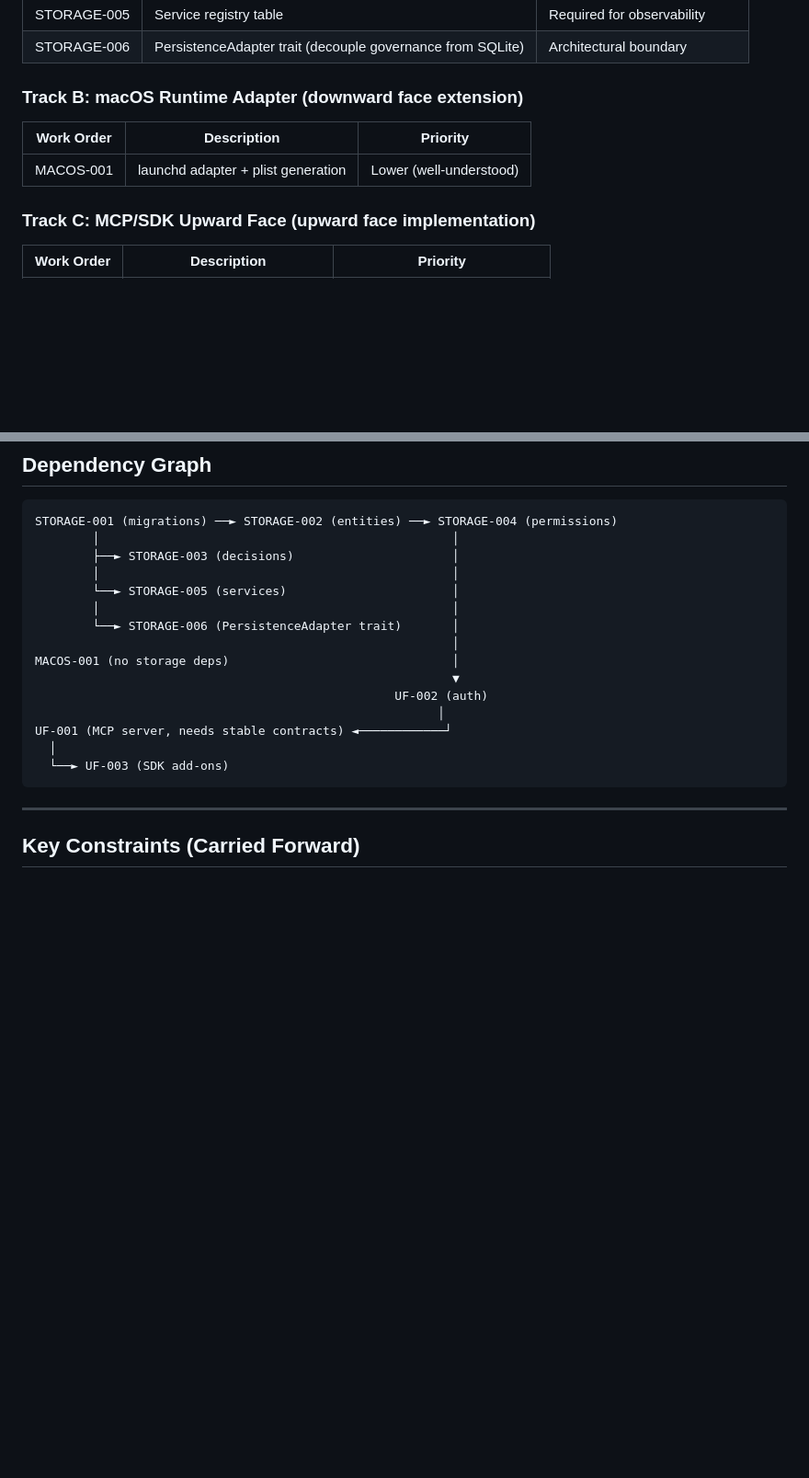
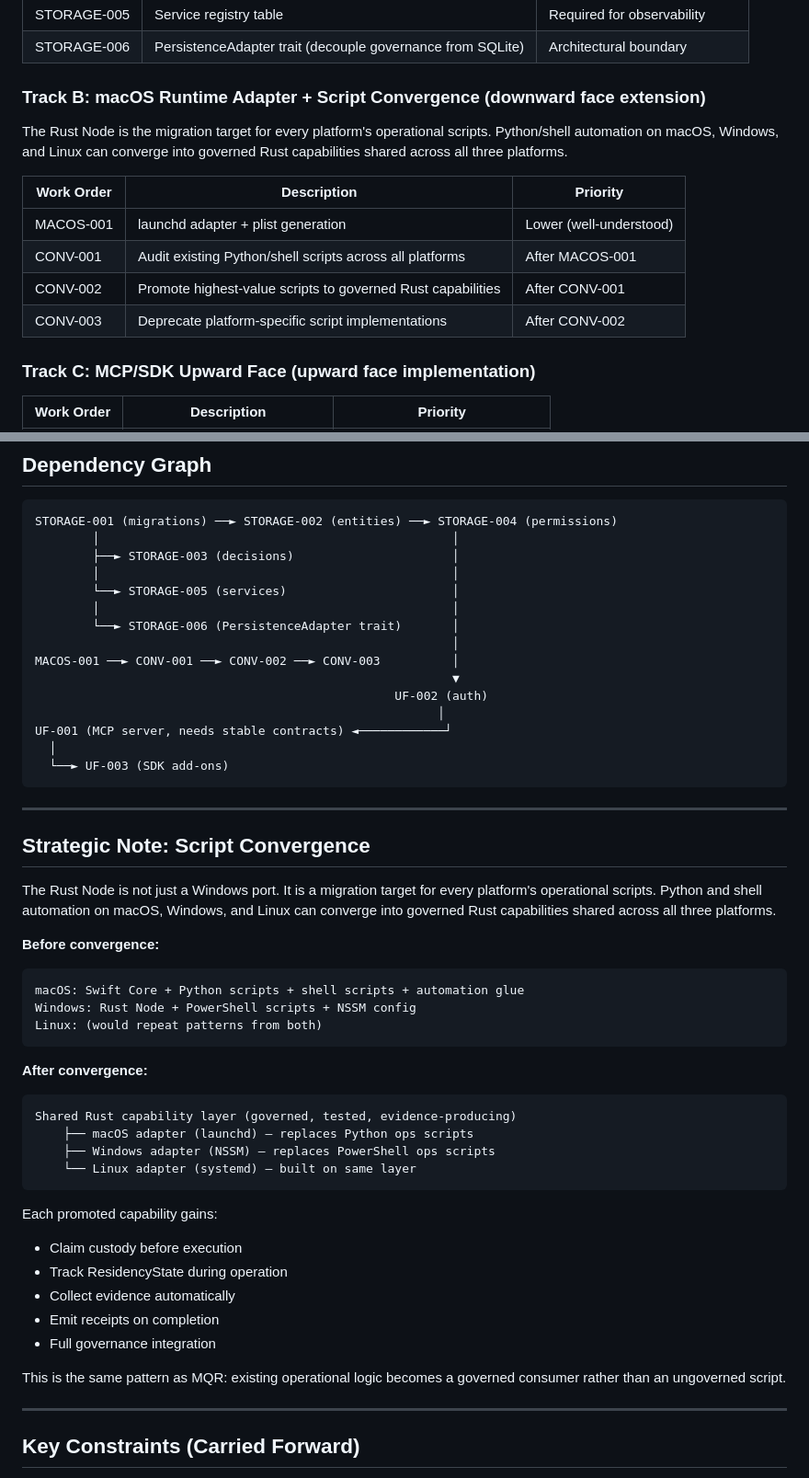
Before and after one commit to andrewdhannah/Librarian-Node, a Markdown page: plans/ROADMAP-2026-07-23.md, 2 parts joined by grey strips. Shown at 92% size. Rendered like a GitHub page; blank space fills up the shorter version.

Commit message:
Add script convergence track to roadmap
Strategic note: Rust Node is the migration target for all platform
operational scripts — Python (macOS), PowerShell (Windows), and future
Linux scripts converge into shared governed Rust capabilities.

New work orders:
  CONV-001  — Audit existing scripts across all platforms
  CONV-002  — Promote highest-value scripts to governed capabilities
  CONV-003  — Deprecate platform-specific implementations

This reframes the Mac hardening phase: not 'port Python to Rust' but
'promote operational scripts into governed capabilities shared by all Nodes.'

````diff
--- a/plans/ROADMAP-2026-07-23.md
+++ b/plans/ROADMAP-2026-07-23.md
@@ -60,11 +60,18 @@ WO-006  Linux Runtime Adapter          ✅
 | STORAGE-005 | Service registry table | Required for observability |
 | STORAGE-006 | PersistenceAdapter trait (decouple governance from SQLite) | Architectural boundary |
 
-### Track B: macOS Runtime Adapter (downward face extension)
+### Track B: macOS Runtime Adapter + Script Convergence (downward face extension)
+
+The Rust Node is the migration target for every platform's operational scripts.
+Python/shell automation on macOS, Windows, and Linux can converge into governed
+Rust capabilities shared across all three platforms.
 
 | Work Order | Description | Priority |
 |-----------|-------------|----------|
 | MACOS-001 | launchd adapter + plist generation | Lower (well-understood) |
+| CONV-001 | Audit existing Python/shell scripts across all platforms | After MACOS-001 |
+| CONV-002 | Promote highest-value scripts to governed Rust capabilities | After CONV-001 |
+| CONV-003 | Deprecate platform-specific script implementations | After CONV-002 |
 
 ### Track C: MCP/SDK Upward Face (upward face implementation)
 
@@ -87,7 +94,7 @@ STORAGE-001 (migrations) ──► STORAGE-002 (entities) ──► STORAGE-004
         │                                                 │
         └──► STORAGE-006 (PersistenceAdapter trait)       │
                                                           │
-MACOS-001 (no storage deps)                               │
+MACOS-001 ──► CONV-001 ──► CONV-002 ──► CONV-003          │
                                                           ▼
                                                   UF-002 (auth)
                                                         │
@@ -95,6 +102,42 @@ UF-001 (MCP server, needs stable contracts) ◄───────────
   │
   └──► UF-003 (SDK add-ons)
 ```
+
+---
+
+## Strategic Note: Script Convergence
+
+The Rust Node is not just a Windows port. It is a migration target for every
+platform's operational scripts. Python and shell automation on macOS, Windows,
+and Linux can converge into governed Rust capabilities shared across all
+three platforms.
+
+**Before convergence:**
+
+```
+macOS: Swift Core + Python scripts + shell scripts + automation glue
+Windows: Rust Node + PowerShell scripts + NSSM config
+Linux: (would repeat patterns from both)
+```
+
+**After convergence:**
+
+```
+Shared Rust capability layer (governed, tested, evidence-producing)
+    ├── macOS adapter (launchd) — replaces Python ops scripts
+    ├── Windows adapter (NSSM) — replaces PowerShell ops scripts
+    └── Linux adapter (systemd) — built on same layer
+```
+
+Each promoted capability gains:
+- Claim custody before execution
+- Track ResidencyState during operation
+- Collect evidence automatically
+- Emit receipts on completion
+- Full governance integration
+
+This is the same pattern as MQR: existing operational logic becomes a governed
+consumer rather than an ungoverned script.
 
 ---
 
````
